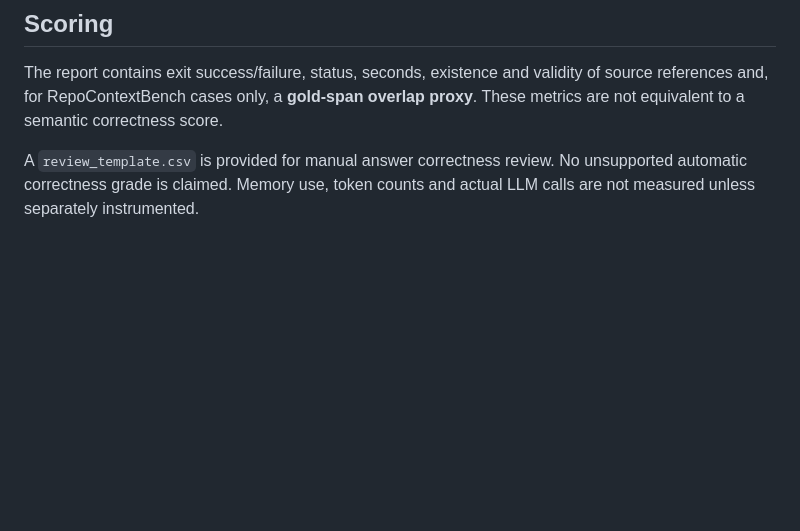
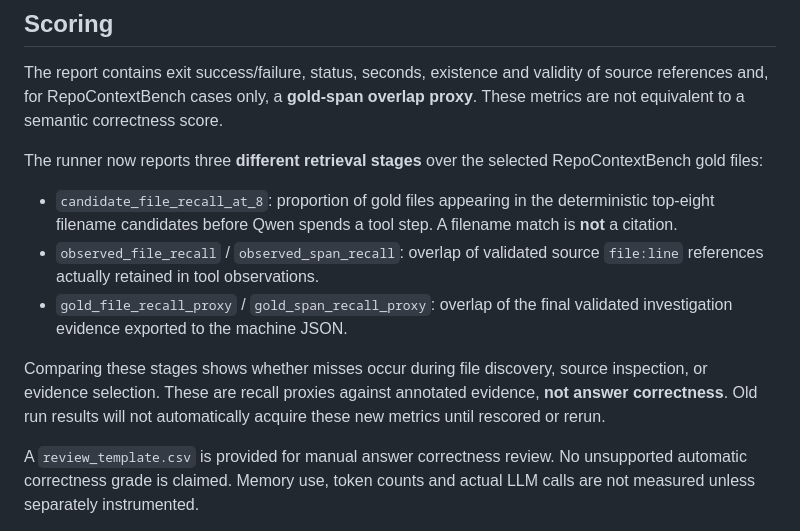
Before and after one commit to v-h-giang/Local-AI-Code-Investigation-Agent, a Markdown page: benchmark/README.md, the part around the change. Rendered like a GitHub page; blank space fills up the shorter version.

Commit message:
docs(benchmark): describe candidate, observed, reported evidence recall stages

```diff
--- a/benchmark/README.md
+++ b/benchmark/README.md
@@ -58,6 +58,14 @@ Each case runs `agent.py --project <source> investigate "<question>" --out <benc
 
 The report contains exit success/failure, status, seconds, existence and validity of source references and, for RepoContextBench cases only, a **gold-span overlap proxy**. These metrics are not equivalent to a semantic correctness score.
 
+The runner now reports three **different retrieval stages** over the selected RepoContextBench gold files:
+
+- `candidate_file_recall_at_8`: proportion of gold files appearing in the deterministic top-eight filename candidates before Qwen spends a tool step. A filename match is **not** a citation.
+- `observed_file_recall` / `observed_span_recall`: overlap of validated source `file:line` references actually retained in tool observations.
+- `gold_file_recall_proxy` / `gold_span_recall_proxy`: overlap of the final validated investigation evidence exported to the machine JSON.
+
+Comparing these stages shows whether misses occur during file discovery, source inspection, or evidence selection. These are recall proxies against annotated evidence, **not answer correctness**. Old run results will not automatically acquire these new metrics until rescored or rerun.
+
 A `review_template.csv` is provided for manual answer correctness review. No unsupported automatic correctness grade is claimed. Memory use, token counts and actual LLM calls are not measured unless separately instrumented.
 
 Generated results live under `benchmark/results/<run-id>/` and are not committed.
```
